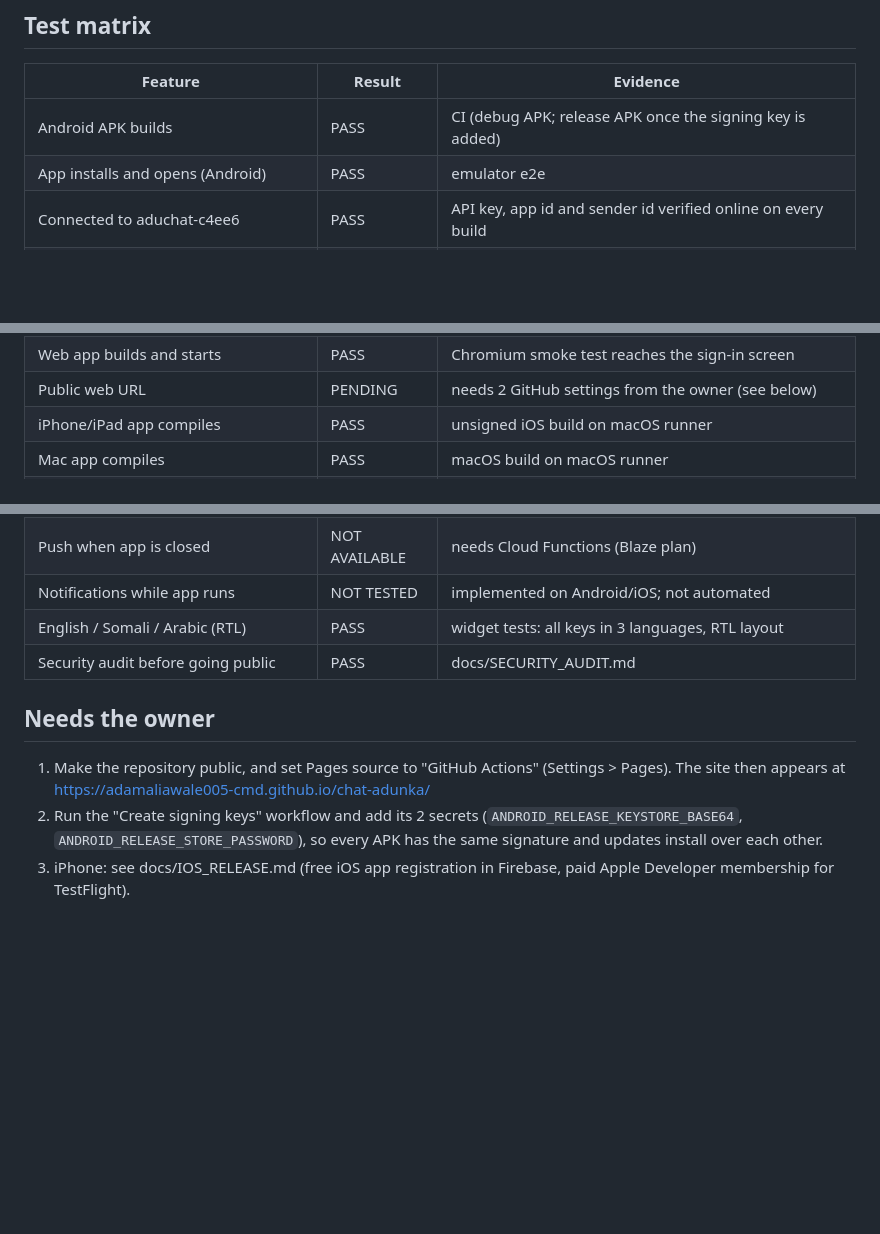
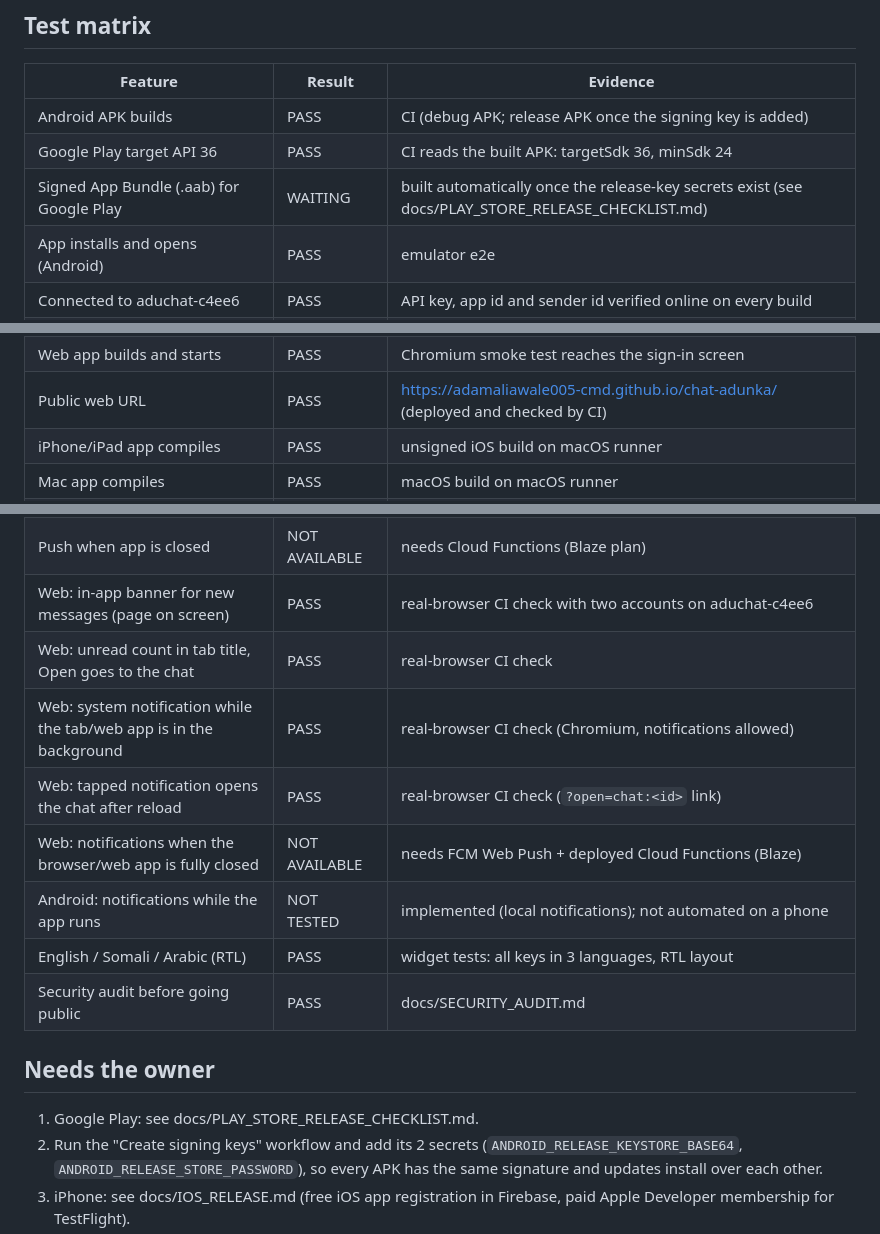
Before and after one commit to adamaliawale005-cmd/chat-adunka, a Markdown page: DEVELOPMENT_STATUS.md, 3 parts joined by grey strips. Rendered like a GitHub page; blank space fills up the shorter version.

Commit message:
Development status: web notifications and Google Play results [skip ci]
Co-Authored-By: Claude Opus 5.5 <noreply@anthropic.com>
Claude-Session: https://claude.ai/code/session_015RpMuffv3GRPFEs4LpkXn9

```diff
--- a/DEVELOPMENT_STATUS.md
+++ b/DEVELOPMENT_STATUS.md
@@ -17,6 +17,8 @@ checked by GitHub Actions:
 | Feature | Result | Evidence |
 | --- | --- | --- |
 | Android APK builds | PASS | CI (debug APK; release APK once the signing key is added) |
+| Google Play target API 36 | PASS | CI reads the built APK: targetSdk 36, minSdk 24 |
+| Signed App Bundle (.aab) for Google Play | WAITING | built automatically once the release-key secrets exist (see docs/PLAY_STORE_RELEASE_CHECKLIST.md) |
 | App installs and opens (Android) | PASS | emulator e2e |
 | Connected to aduchat-c4ee6 | PASS | API key, app id and sender id verified online on every build |
 | Email registration (live project) | PASS | live backend check: 3 new accounts |
@@ -34,7 +36,7 @@ checked by GitHub Actions:
 | Voice call signaling | PASS | emulator e2e (rings, decline, call history) |
 | Call audio/video on real devices | NOT TESTED | needs two physical devices |
 | Web app builds and starts | PASS | Chromium smoke test reaches the sign-in screen |
-| Public web URL | PENDING | needs 2 GitHub settings from the owner (see below) |
+| Public web URL | PASS | https://adamaliawale005-cmd.github.io/chat-adunka/ (deployed and checked by CI) |
 | iPhone/iPad app compiles | PASS | unsigned iOS build on macOS runner |
 | Mac app compiles | PASS | macOS build on macOS runner |
 | iPhone install / TestFlight | NOT AVAILABLE | needs Apple Developer account (paid) |
@@ -42,15 +44,18 @@ checked by GitHub Actions:
 | Phone (SMS) registration | NOT AVAILABLE | Firebase SMS needs the Blaze plan; hidden on web |
 | Documents and videos | NOT AVAILABLE | need Cloud Storage (Blaze plan) |
 | Push when app is closed | NOT AVAILABLE | needs Cloud Functions (Blaze plan) |
-| Notifications while app runs | NOT TESTED | implemented on Android/iOS; not automated |
+| Web: in-app banner for new messages (page on screen) | PASS | real-browser CI check with two accounts on aduchat-c4ee6 |
+| Web: unread count in tab title, Open goes to the chat | PASS | real-browser CI check |
+| Web: system notification while the tab/web app is in the background | PASS | real-browser CI check (Chromium, notifications allowed) |
+| Web: tapped notification opens the chat after reload | PASS | real-browser CI check (`?open=chat:<id>` link) |
+| Web: notifications when the browser/web app is fully closed | NOT AVAILABLE | needs FCM Web Push + deployed Cloud Functions (Blaze) |
+| Android: notifications while the app runs | NOT TESTED | implemented (local notifications); not automated on a phone |
 | English / Somali / Arabic (RTL) | PASS | widget tests: all keys in 3 languages, RTL layout |
 | Security audit before going public | PASS | docs/SECURITY_AUDIT.md |
 
 ## Needs the owner
 
-1. Make the repository public, and set Pages source to "GitHub Actions"
-   (Settings > Pages). The site then appears at
-   https://adamaliawale005-cmd.github.io/chat-adunka/
+1. Google Play: see docs/PLAY_STORE_RELEASE_CHECKLIST.md.
 2. Run the "Create signing keys" workflow and add its 2 secrets
    (`ANDROID_RELEASE_KEYSTORE_BASE64`, `ANDROID_RELEASE_STORE_PASSWORD`),
    so every APK has the same signature and updates install over each other.
```
Also changed, not shown: other parts of DEVELOPMENT_STATUS.md (+1 -1 lines).
